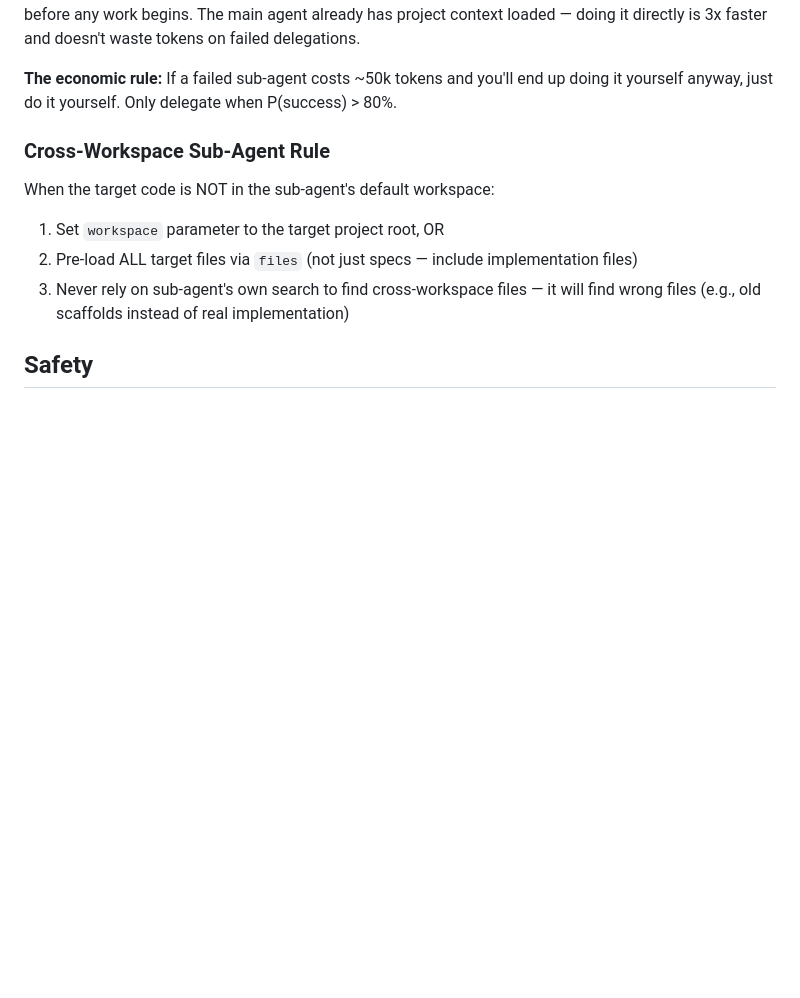
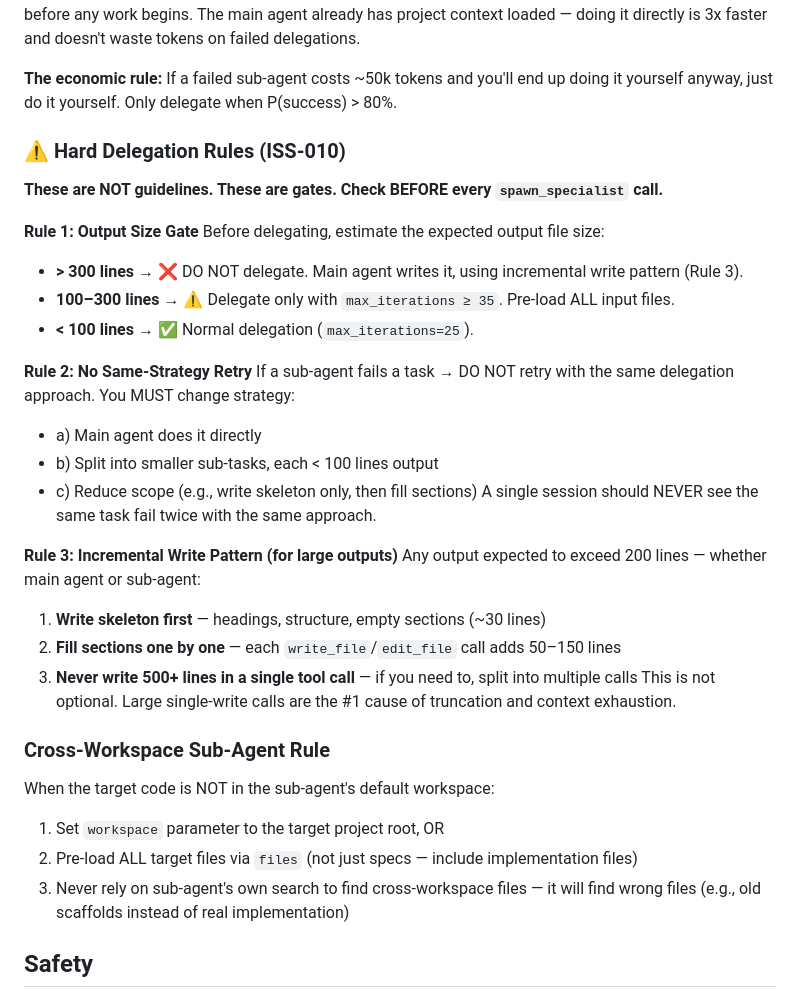
Before and after one commit to tonitangpotato/rustclaw, a Markdown page: AGENTS.md, the part around the change. GitHub-like rendering; blank space fills up the shorter version.

Commit message:
docs: add sub-agent delegation decision framework (ISS-010)

```diff
--- a/AGENTS.md
+++ b/AGENTS.md
@@ -100,6 +100,30 @@ You wake up fresh each session. These are your continuity layers:
 **Why:** Sub-agents have the same context window but start with skill injection + pre-loaded files + task description already consuming 10-15k tokens. Review skills (27+ checks) consume most of the budget before any work begins. The main agent already has project context loaded — doing it directly is 3x faster and doesn't waste tokens on failed delegations.
 
 **The economic rule:** If a failed sub-agent costs ~50k tokens and you'll end up doing it yourself anyway, just do it yourself. Only delegate when P(success) > 80%.
+
+### ⚠️ Hard Delegation Rules (ISS-010)
+
+**These are NOT guidelines. These are gates. Check BEFORE every `spawn_specialist` call.**
+
+**Rule 1: Output Size Gate**
+Before delegating, estimate the expected output file size:
+- **> 300 lines** → ❌ DO NOT delegate. Main agent writes it, using incremental write pattern (Rule 3).
+- **100–300 lines** → ⚠️ Delegate only with `max_iterations ≥ 35`. Pre-load ALL input files.
+- **< 100 lines** → ✅ Normal delegation (`max_iterations=25`).
+
+**Rule 2: No Same-Strategy Retry**
+If a sub-agent fails a task → DO NOT retry with the same delegation approach. You MUST change strategy:
+- a) Main agent does it directly
+- b) Split into smaller sub-tasks, each < 100 lines output
+- c) Reduce scope (e.g., write skeleton only, then fill sections)
+A single session should NEVER see the same task fail twice with the same approach.
+
+**Rule 3: Incremental Write Pattern (for large outputs)**
+Any output expected to exceed 200 lines — whether main agent or sub-agent:
+1. **Write skeleton first** — headings, structure, empty sections (~30 lines)
+2. **Fill sections one by one** — each `write_file`/`edit_file` call adds 50–150 lines
+3. **Never write 500+ lines in a single tool call** — if you need to, split into multiple calls
+This is not optional. Large single-write calls are the #1 cause of truncation and context exhaustion.
 
 ### Cross-Workspace Sub-Agent Rule
 When the target code is NOT in the sub-agent's default workspace:
```
